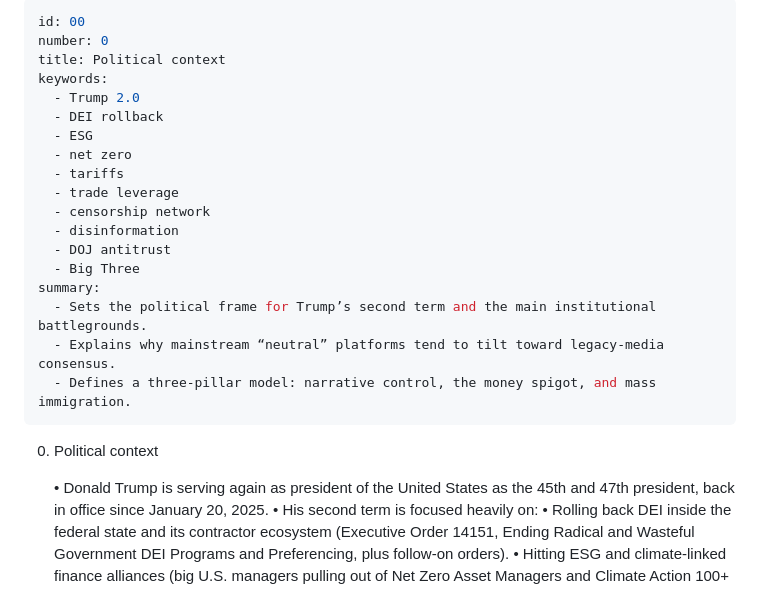
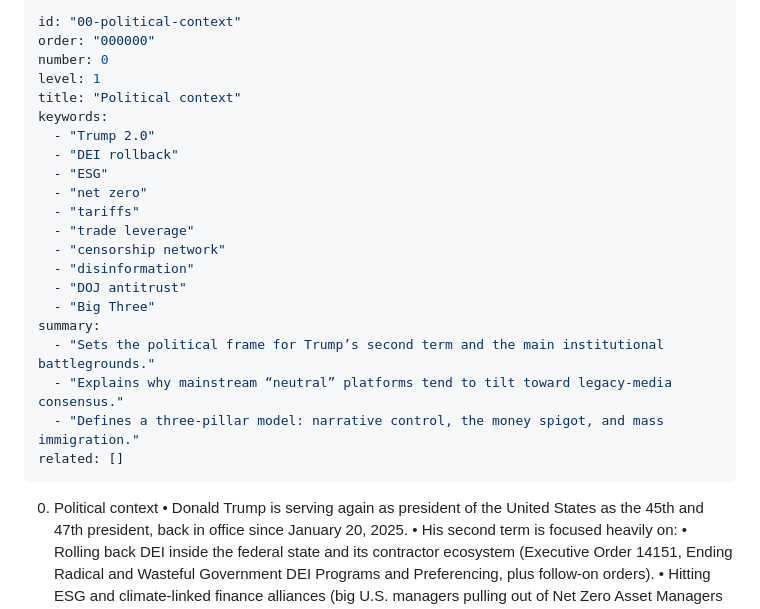
Before and after one commit to 42ndMoose/llm-test-pad, a Markdown page: dossier/parts/00-political-context.md, the part around the change. Rendered like a GitHub page.

```diff
--- a/dossier/parts/00-political-context.md
+++ b/dossier/parts/00-political-context.md
@@ -1,26 +1,28 @@
 ---
-id: 00
+id: "00-political-context"
+order: "000000"
 number: 0
-title: Political context
+level: 1
+title: "Political context"
 keywords:
-  - Trump 2.0
-  - DEI rollback
-  - ESG
-  - net zero
-  - tariffs
-  - trade leverage
-  - censorship network
-  - disinformation
-  - DOJ antitrust
-  - Big Three
+  - "Trump 2.0"
+  - "DEI rollback"
+  - "ESG"
+  - "net zero"
+  - "tariffs"
+  - "trade leverage"
+  - "censorship network"
+  - "disinformation"
+  - "DOJ antitrust"
+  - "Big Three"
 summary:
-  - Sets the political frame for Trump’s second term and the main institutional battlegrounds.
-  - Explains why mainstream “neutral” platforms tend to tilt toward legacy-media consensus.
-  - Defines a three-pillar model: narrative control, the money spigot, and mass immigration.
+  - "Sets the political frame for Trump’s second term and the main institutional battlegrounds."
+  - "Explains why mainstream “neutral” platforms tend to tilt toward legacy-media consensus."
+  - "Defines a three-pillar model: narrative control, the money spigot, and mass immigration."
+related: []
 ---
 
 0.	Political context
-
 	•	Donald Trump is serving again as president of the United States as the 45th and 47th president, back in office since January 20, 2025.
 	•	His second term is focused heavily on:
 	•	Rolling back DEI inside the federal state and its contractor ecosystem (Executive Order 14151, Ending Radical and Wasteful Government DEI Programs and Preferencing, plus follow-on orders).
```
